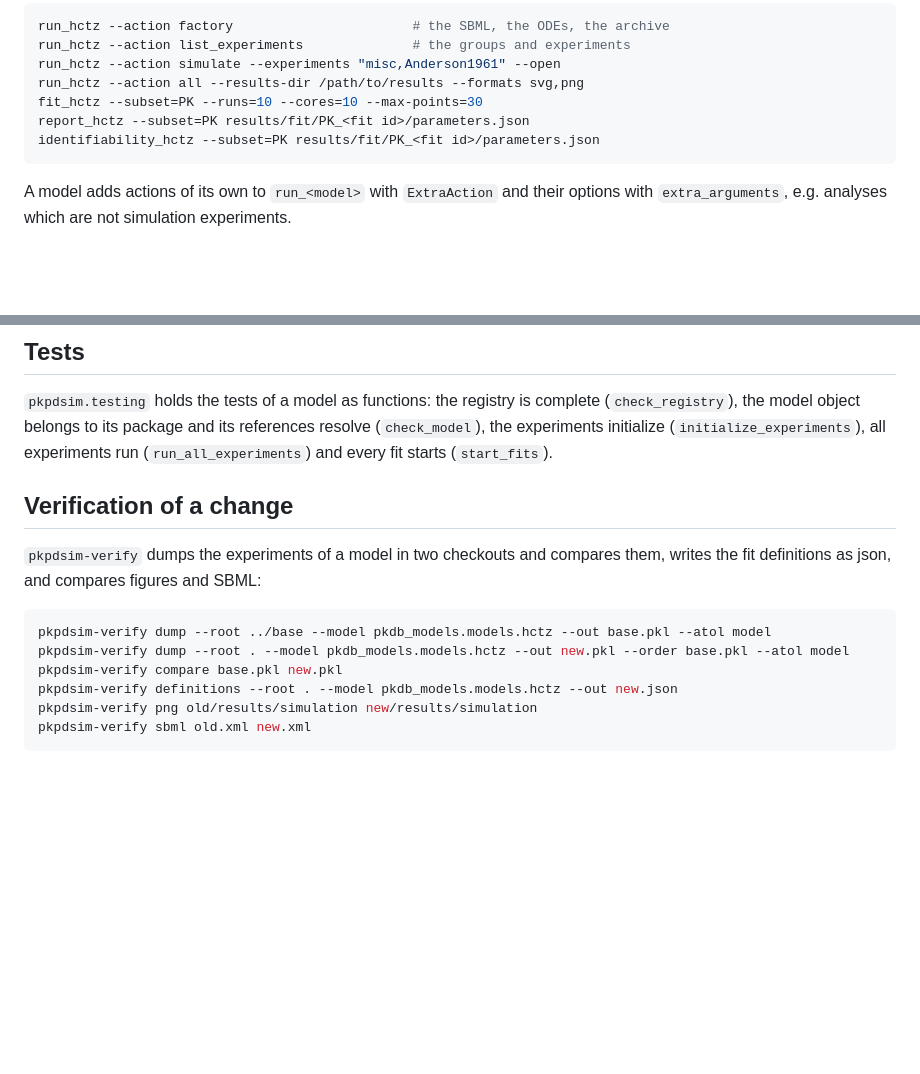
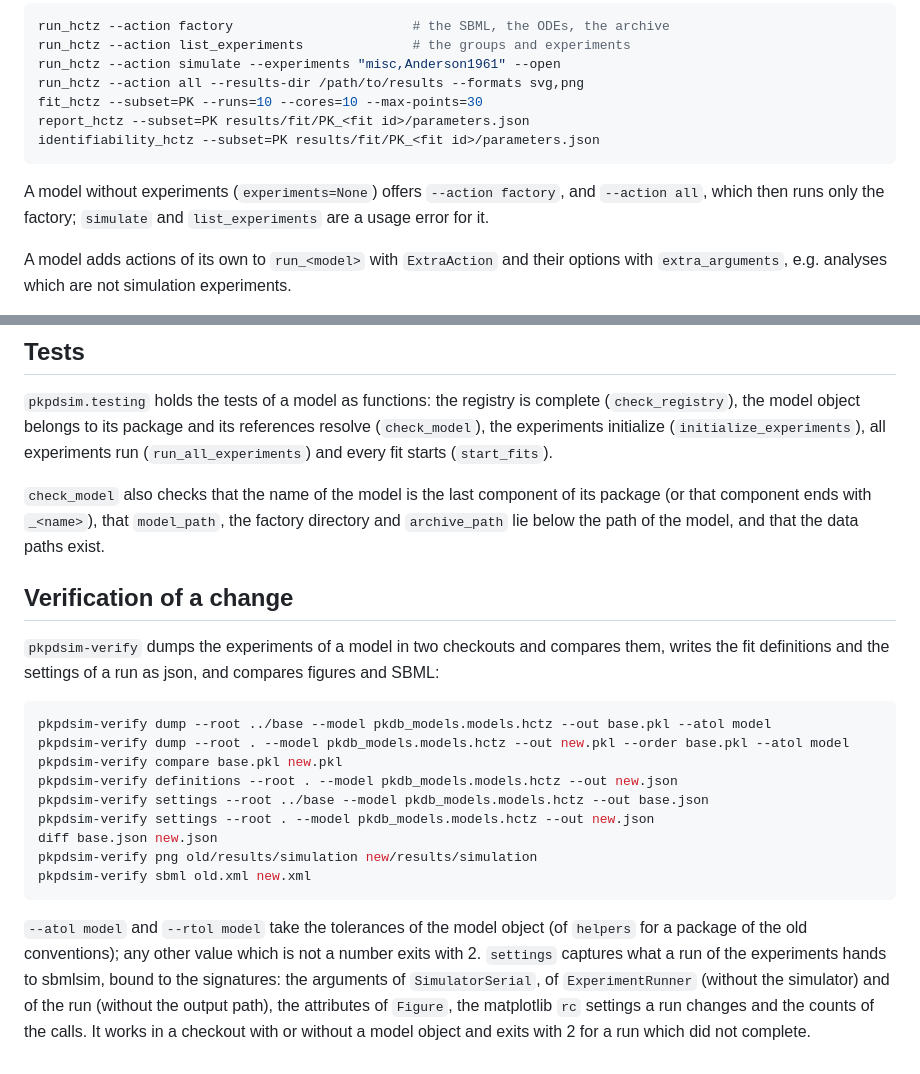
Before and after one commit to matthiaskoenig/pkpdsim, a Markdown page: docs/models.md, 2 parts joined by grey strips. Drawn GitHub-style; blank space fills up the shorter version.

Commit message:
The documentation describes the settings comparison and the model without experiments
The release notes of 0.3.1 state each change of the rollout support with its reason.

````diff
--- a/docs/models.md
+++ b/docs/models.md
@@ -88,6 +88,10 @@ report_hctz --subset=PK results/fit/PK_<fit id>/parameters.json
 identifiability_hctz --subset=PK results/fit/PK_<fit id>/parameters.json
 ```
 
+A model without experiments (`experiments=None`) offers `--action factory`, and
+`--action all`, which then runs only the factory; `simulate` and
+`list_experiments` are a usage error for it.
+
 A model adds actions of its own to `run_<model>` with `ExtraAction` and their
 options with `extra_arguments`, e.g. analyses which are not simulation
 experiments.
@@ -110,16 +114,34 @@ references resolve (`check_model`), the experiments initialize
 (`initialize_experiments`), all experiments run (`run_all_experiments`) and every
 fit starts (`start_fits`).
 
+`check_model` also checks that the name of the model is the last component of its
+package (or that component ends with `_<name>`), that `model_path`, the factory
+directory and `archive_path` lie below the path of the model, and that the data
+paths exist.
+
 ## Verification of a change
 
 `pkpdsim-verify` dumps the experiments of a model in two checkouts and compares
-them, writes the fit definitions as json, and compares figures and SBML:
+them, writes the fit definitions and the settings of a run as json, and compares
+figures and SBML:
 
 ```bash
 pkpdsim-verify dump --root ../base --model pkdb_models.models.hctz --out base.pkl --atol model
 pkpdsim-verify dump --root . --model pkdb_models.models.hctz --out new.pkl --order base.pkl --atol model
 pkpdsim-verify compare base.pkl new.pkl
 pkpdsim-verify definitions --root . --model pkdb_models.models.hctz --out new.json
+pkpdsim-verify settings --root ../base --model pkdb_models.models.hctz --out base.json
+pkpdsim-verify settings --root . --model pkdb_models.models.hctz --out new.json
+diff base.json new.json
 pkpdsim-verify png old/results/simulation new/results/simulation
 pkpdsim-verify sbml old.xml new.xml
 ```
+
+`--atol model` and `--rtol model` take the tolerances of the model object (of
+`helpers` for a package of the old conventions); any other value which is not a
+number exits with 2. `settings` captures what a run of the experiments hands to
+sbmlsim, bound to the signatures: the arguments of `SimulatorSerial`, of
+`ExperimentRunner` (without the simulator) and of the run (without the output
+path), the attributes of `Figure`, the matplotlib `rc` settings a run changes and
+the counts of the calls. It works in a checkout with or without a model object
+and exits with 2 for a run which did not complete.
````
Also changed, not shown: CLAUDE.md (+2 -2 lines), release-notes/0.3.1.md (added, +14 -0 lines).
